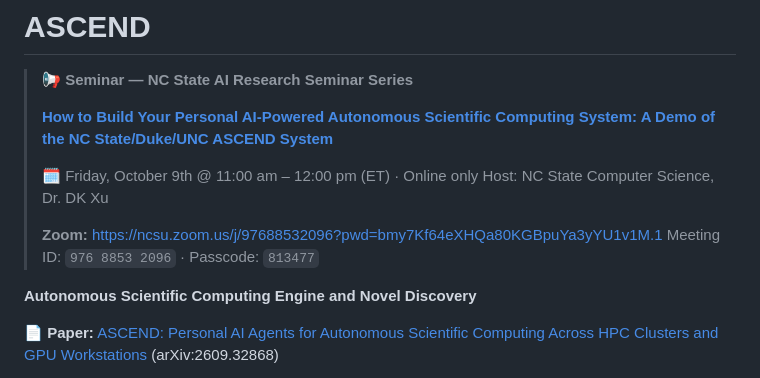
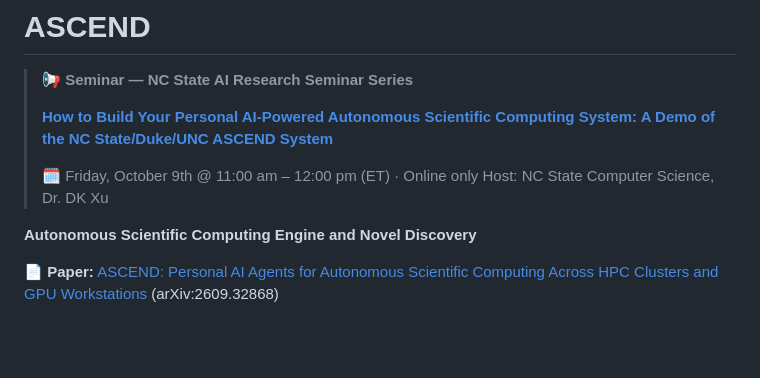
Before and after one commit to jpliu168/ASCEND, a Markdown page: README.md, the part around the change. Drawn GitHub-style; blank space fills up the shorter version.

```diff
--- a/README.md
+++ b/README.md
@@ -6,9 +6,6 @@
 >
 > 🗓️ Friday, October 9th @ 11:00 am – 12:00 pm (ET) · Online only
 > Host: NC State Computer Science, Dr. DK Xu
->
-> **Zoom:** <https://ncsu.zoom.us/j/97688532096?pwd=bmy7Kf64eXHQa80KGBpuYa3yYU1v1M.1>
-> Meeting ID: `976 8853 2096` · Passcode: `813477`
 
 **Autonomous Scientific Computing Engine and Novel Discovery**
 
```
